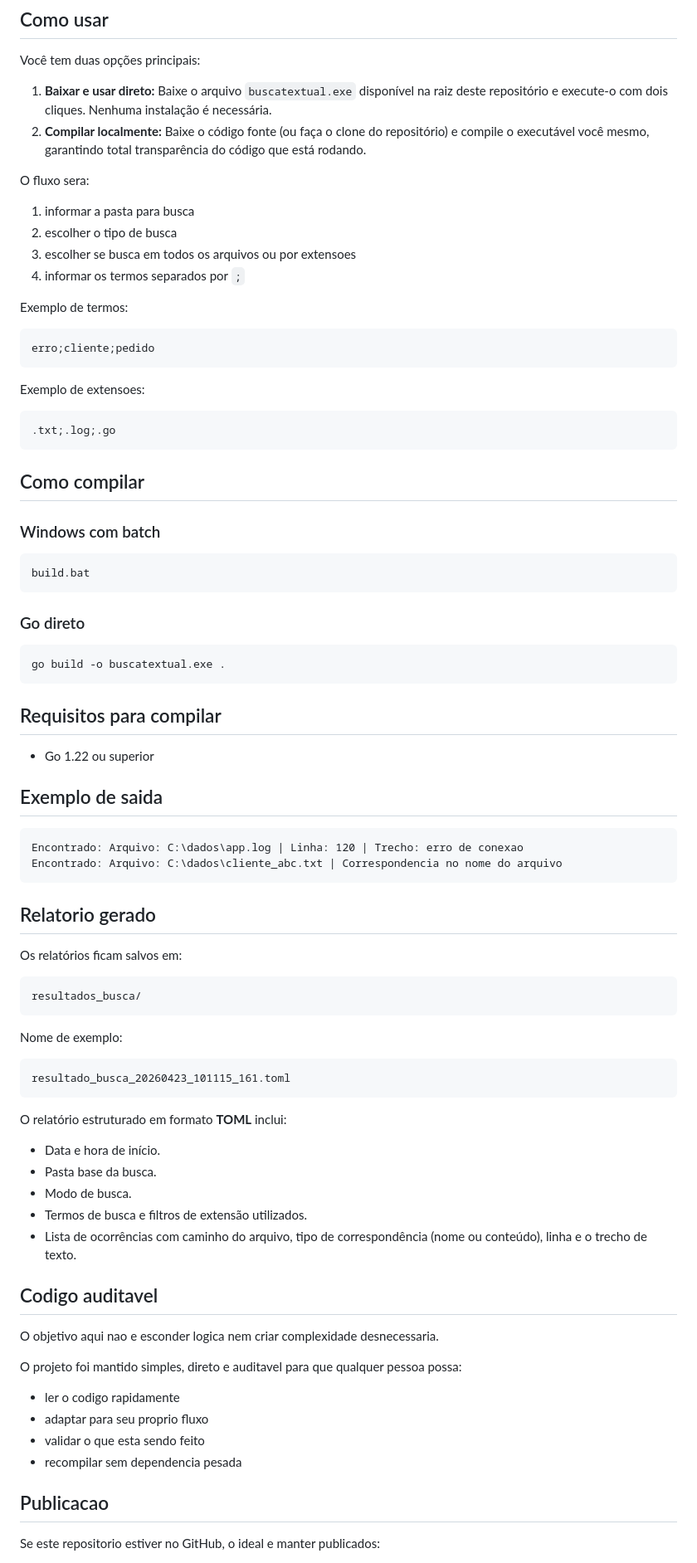
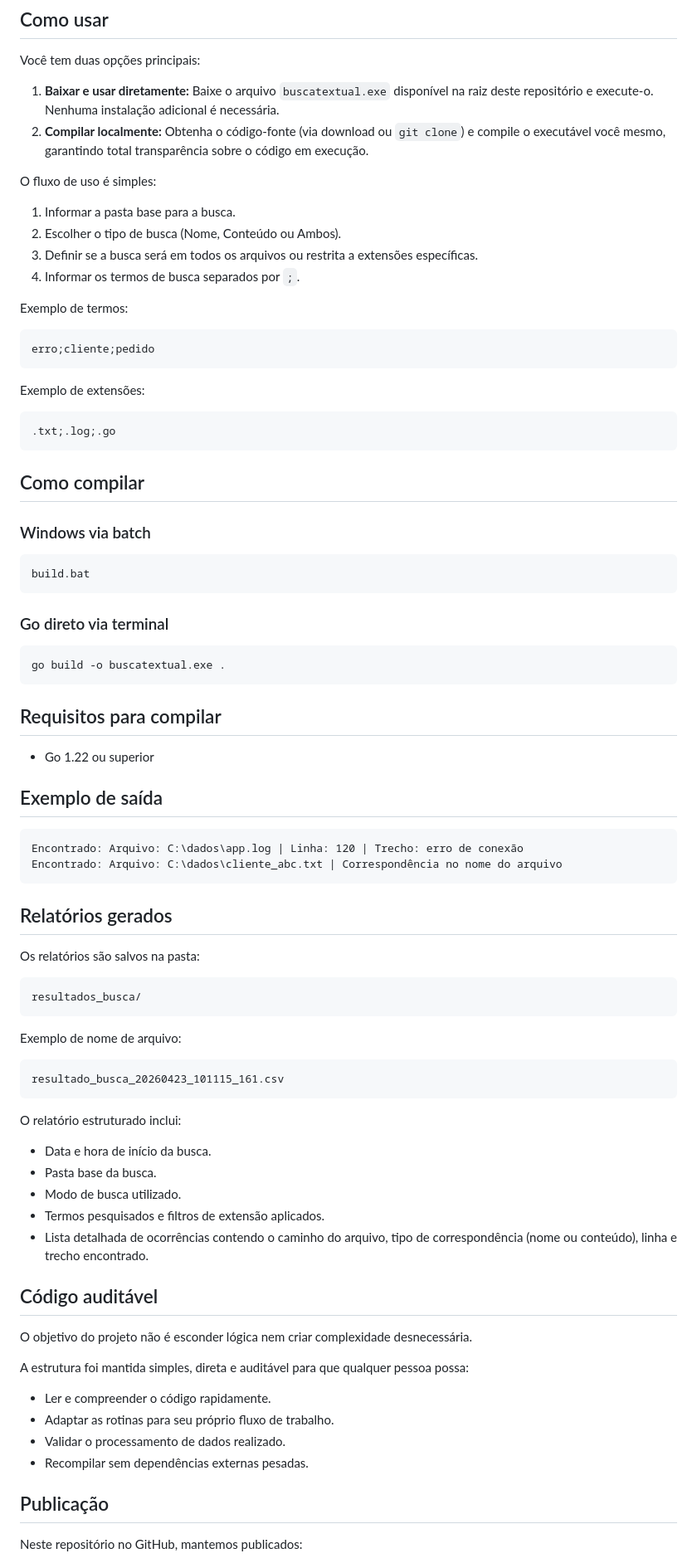
Before and after one commit to vagnervrds/buscatextual, a Markdown page: README.md, the part around one of its changes. Shown at 83% size. Drawn GitHub-style.

````diff
--- a/README.md
+++ b/README.md
@@ -63,15 +64,15 @@ Assim, quem baixar do GitHub pode:
 
 Você tem duas opções principais:
 
-1. **Baixar e usar direto:** Baixe o arquivo `buscatextual.exe` disponível na raiz deste repositório e execute-o com dois cliques. Nenhuma instalação é necessária.
-2. **Compilar localmente:** Baixe o código fonte (ou faça o clone do repositório) e compile o executável você mesmo, garantindo total transparência do código que está rodando.
+1. **Baixar e usar diretamente:** Baixe o arquivo `buscatextual.exe` disponível na raiz deste repositório e execute-o. Nenhuma instalação adicional é necessária.
+2. **Compilar localmente:** Obtenha o código-fonte (via download ou `git clone`) e compile o executável você mesmo, garantindo total transparência sobre o código em execução.
 
-O fluxo sera:
+O fluxo de uso é simples:
 
-1. informar a pasta para busca
-2. escolher o tipo de busca
-3. escolher se busca em todos os arquivos ou por extensoes
-4. informar os termos separados por `;`
+1. Informar a pasta base para a busca.
+2. Escolher o tipo de busca (Nome, Conteúdo ou Ambos).
+3. Definir se a busca será em todos os arquivos ou restrita a extensões específicas.
+4. Informar os termos de busca separados por `;`.
 
 Exemplo de termos:
 
@@ -79,7 +80,7 @@ Exemplo de termos:
 erro;cliente;pedido
 ```
 
-Exemplo de extensoes:
+Exemplo de extensões:
 
 ```text
 .txt;.log;.go
@@ -87,13 +88,13 @@ Exemplo de extensoes:
 
 ## Como compilar
 
-### Windows com batch
+### Windows via batch
 
 ```bat
 build.bat
 ```
 
-### Go direto
+### Go direto via terminal
 
 ```bash
 go build -o buscatextual.exe .
@@ -103,47 +104,47 @@ go build -o buscatextual.exe .
 
 - Go 1.22 ou superior
 
-## Exemplo de saida
+## Exemplo de saída
 
 ```text
-Encontrado: Arquivo: C:\dados\app.log | Linha: 120 | Trecho: erro de conexao
-Encontrado: Arquivo: C:\dados\cliente_abc.txt | Correspondencia no nome do arquivo
+Encontrado: Arquivo: C:\dados\app.log | Linha: 120 | Trecho: erro de conexão
+Encontrado: Arquivo: C:\dados\cliente_abc.txt | Correspondência no nome do arquivo
 ```
 
-## Relatorio gerado
+## Relatórios gerados
 
-Os relatórios ficam salvos em:
+Os relatórios são salvos na pasta:
 
 ```text
 resultados_busca/
 ```
 
-Nome de exemplo:
+Exemplo de nome de arquivo:
 
 ```text
-resultado_busca_20260423_101115_161.toml
+resultado_busca_20260423_101115_161.csv
 ```
 
-O relatório estruturado em formato **TOML** inclui:
+O relatório estruturado inclui:
 
-* Data e hora de início.
+* Data e hora de início da busca.
 * Pasta base da busca.
-* Modo de busca.
-* Termos de busca e filtros de extensão utilizados.
-* Lista de ocorrências com caminho do arquivo, tipo de correspondência (nome ou conteúdo), linha e o trecho de texto.
+* Modo de busca utilizado.
+* Termos pesquisados e filtros de extensão aplicados.
+* Lista detalhada de ocorrências contendo o caminho do arquivo, tipo de correspondência (nome ou conteúdo), linha e trecho encontrado.
 
-## Codigo auditavel
+## Código auditável
 
-O objetivo aqui nao e esconder logica nem criar complexidade desnecessaria.
+O objetivo do projeto não é esconder lógica nem criar complexidade desnecessária.
 
-O projeto foi mantido simples, direto e auditavel para que qualquer pessoa possa:
+A estrutura foi mantida simples, direta e auditável para que qualquer pessoa possa:
 
-- ler o codigo rapidamente
-- adaptar para seu proprio fluxo
-- validar o que esta sendo feito
-- recompilar sem dependencia pesada
+- Ler e compreender o código rapidamente.
+- Adaptar as rotinas para seu próprio fluxo de trabalho.
+- Validar o processamento de dados realizado.
+- Recompilar sem dependências externas pesadas.
 
-## Publicacao
+## Publicação
 
-Se este repositorio estiver no GitHub, o ideal e manter publicados:
+Neste repositório no GitHub, mantemos publicados:
 
````
Also changed, not shown: other parts of README.md (+39 -38 lines).
